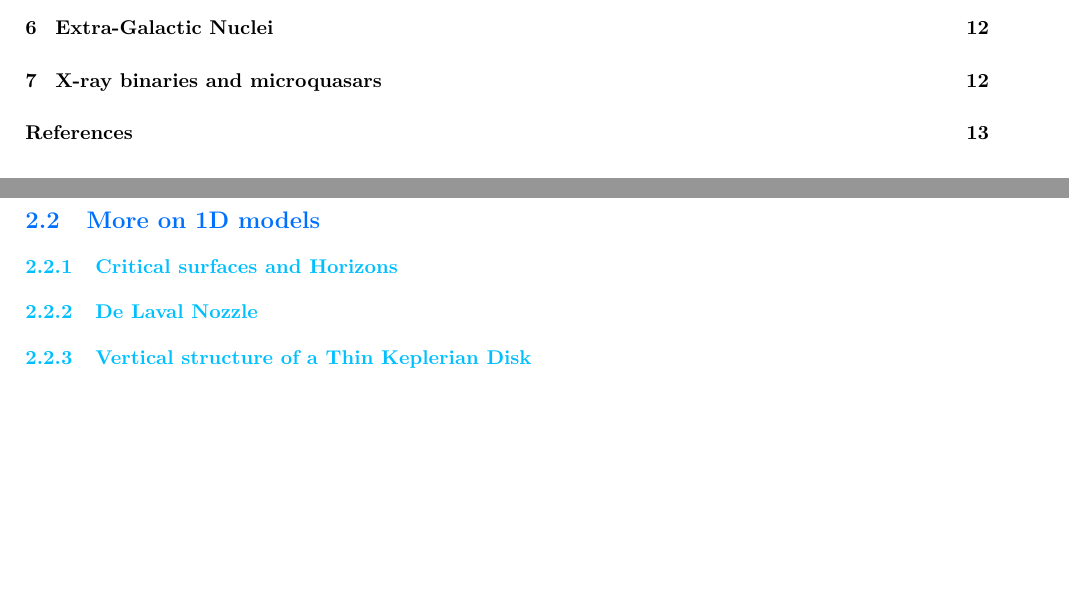
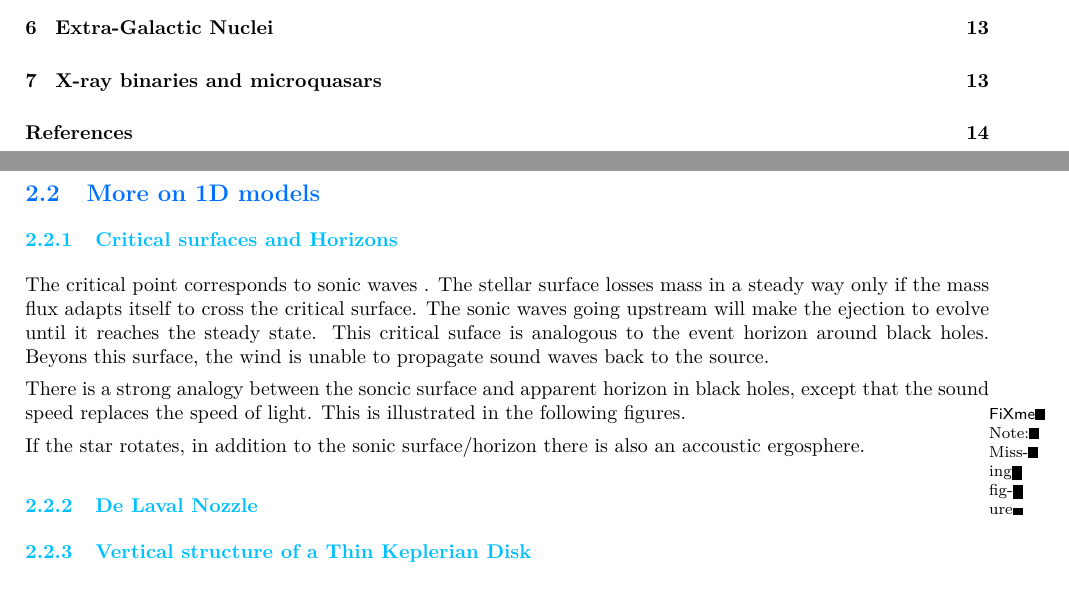
Before and after one commit to M2-AAIS/Poly_ET8, a LaTeX document (ET8.tex): two parts of pages 2 and 13 of 15 before the commit and two parts of pages 2 and 13 of 16 after it, joined at a grey line, cut so that both start at the same text, the shorter picture padded with empty space. Compiled offline with pdfLaTeX.

Commit message:
part II.2.2 done

```diff
--- a/ET8.tex
+++ b/ET8.tex
@@ -738,6 +738,22 @@ Similarly to the accretion rate, one can calculate the mass loss rate from the s
 
 \subsection{More on 1D models}
 \subsubsection{Critical surfaces and Horizons}
+
+The critical point corresponds to sonic waves . The stellar surface losses mass in a steady
+way only if the mass flux  adapts itself to cross the critical surface. The sonic waves going
+upstream will make the ejection to evolve until it reaches the steady state. This critical suface
+is analogous to the event horizon around black holes. Beyons this surface, the wind is unable
+to propagate sound waves back to the source.
+
+There is a strong analogy between the soncic surface and apparent horizon in black holes,
+except that the sound speed  replaces the speed of light. This is illustrated in the following
+figures.
+
+\fxnote{Missing figure}
+
+If the star rotates, in addition to the sonic surface/horizon there is also an accoustic ergosphere.
+
+
 \subsubsection{De Laval Nozzle}
 \subsubsection{Vertical structure of a Thin Keplerian Disk}
 
```
